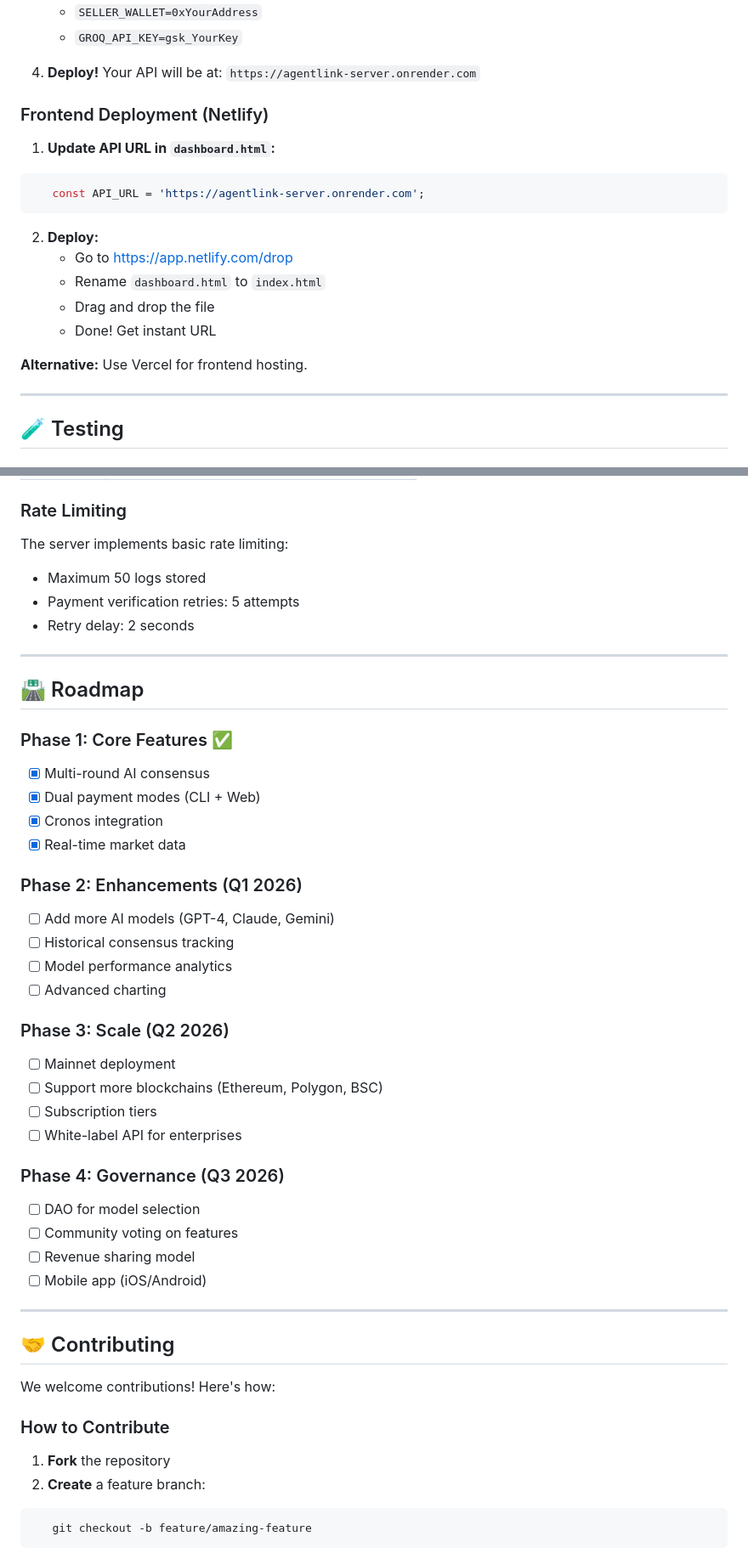
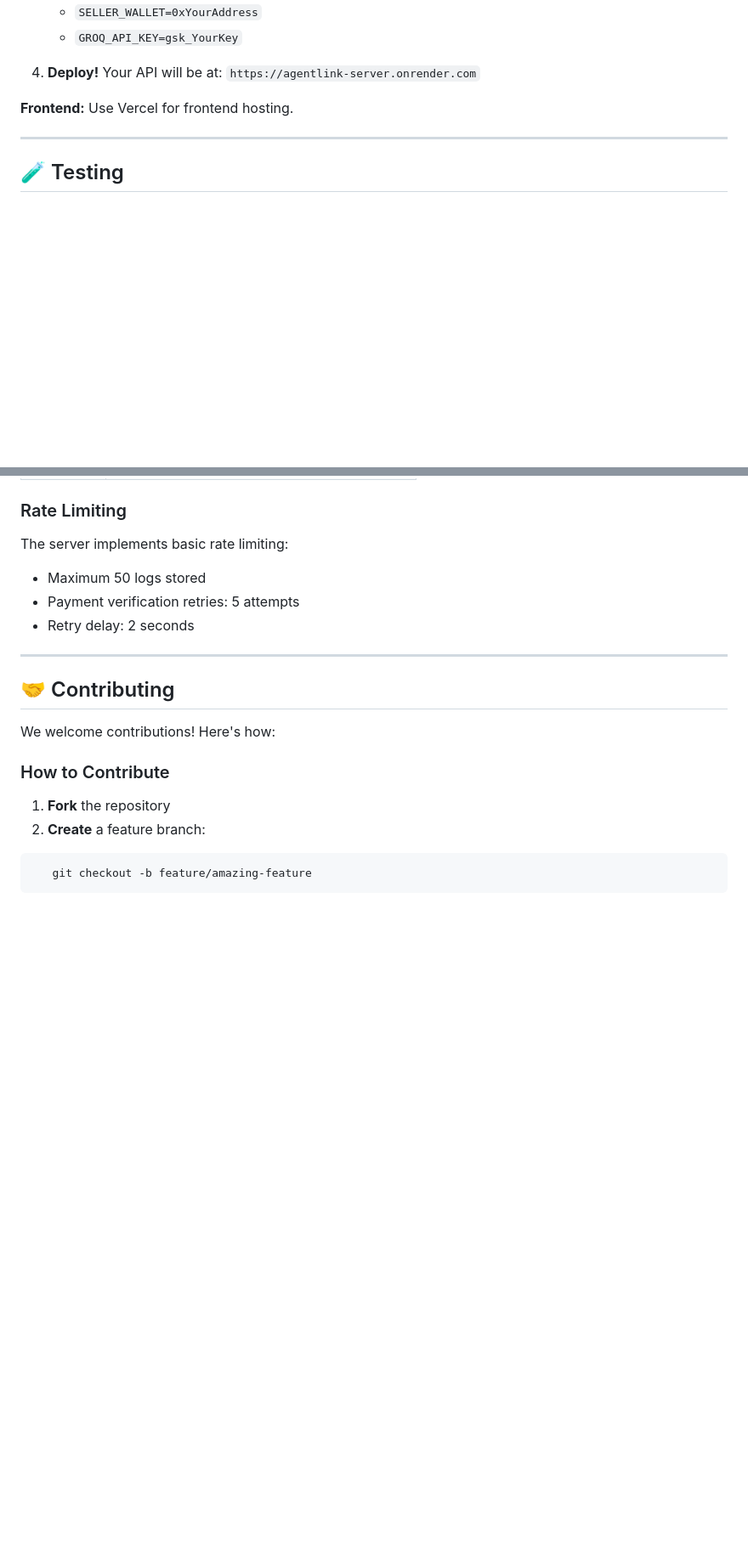
Before and after one commit to mandip-kamaliya/AgentLink, a Markdown page: README.md, 2 parts joined by grey strips. Shown at 85% size. Drawn GitHub-style; blank space fills up the shorter version.

````diff
--- a/README.md
+++ b/README.md
@@ -543,20 +540,8 @@ Get real-time system activity logs.
 
 4. **Deploy!** Your API will be at: `https://agentlink-server.onrender.com`
 
-### Frontend Deployment (Netlify)
 
-1. **Update API URL in `dashboard.html`:**
-```javascript
-   const API_URL = 'https://agentlink-server.onrender.com';
-```
-
-2. **Deploy:**
-   - Go to https://app.netlify.com/drop
-   - Rename `dashboard.html` to `index.html`
-   - Drag and drop the file
-   - Done! Get instant URL
-
-**Alternative:** Use Vercel for frontend hosting.
+**Frontend:** Use Vercel for frontend hosting.
 
 ---
 
@@ -625,33 +610,6 @@ The server implements basic rate limiting:
 
 ---
 
-## 🛣️ Roadmap
-
-### Phase 1: Core Features ✅
-- [x] Multi-round AI consensus
-- [x] Dual payment modes (CLI + Web)
-- [x] Cronos integration
-- [x] Real-time market data
-
-### Phase 2: Enhancements (Q1 2026)
-- [ ] Add more AI models (GPT-4, Claude, Gemini)
-- [ ] Historical consensus tracking
-- [ ] Model performance analytics
-- [ ] Advanced charting
-
-### Phase 3: Scale (Q2 2026)
-- [ ] Mainnet deployment
-- [ ] Support more blockchains (Ethereum, Polygon, BSC)
-- [ ] Subscription tiers
-- [ ] White-label API for enterprises
-
-### Phase 4: Governance (Q3 2026)
-- [ ] DAO for model selection
-- [ ] Community voting on features
-- [ ] Revenue sharing model
-- [ ] Mobile app (iOS/Android)
-
----
 
 ## 🤝 Contributing
 
````
Also changed, not shown: other parts of README.md (+0 -18 lines).
